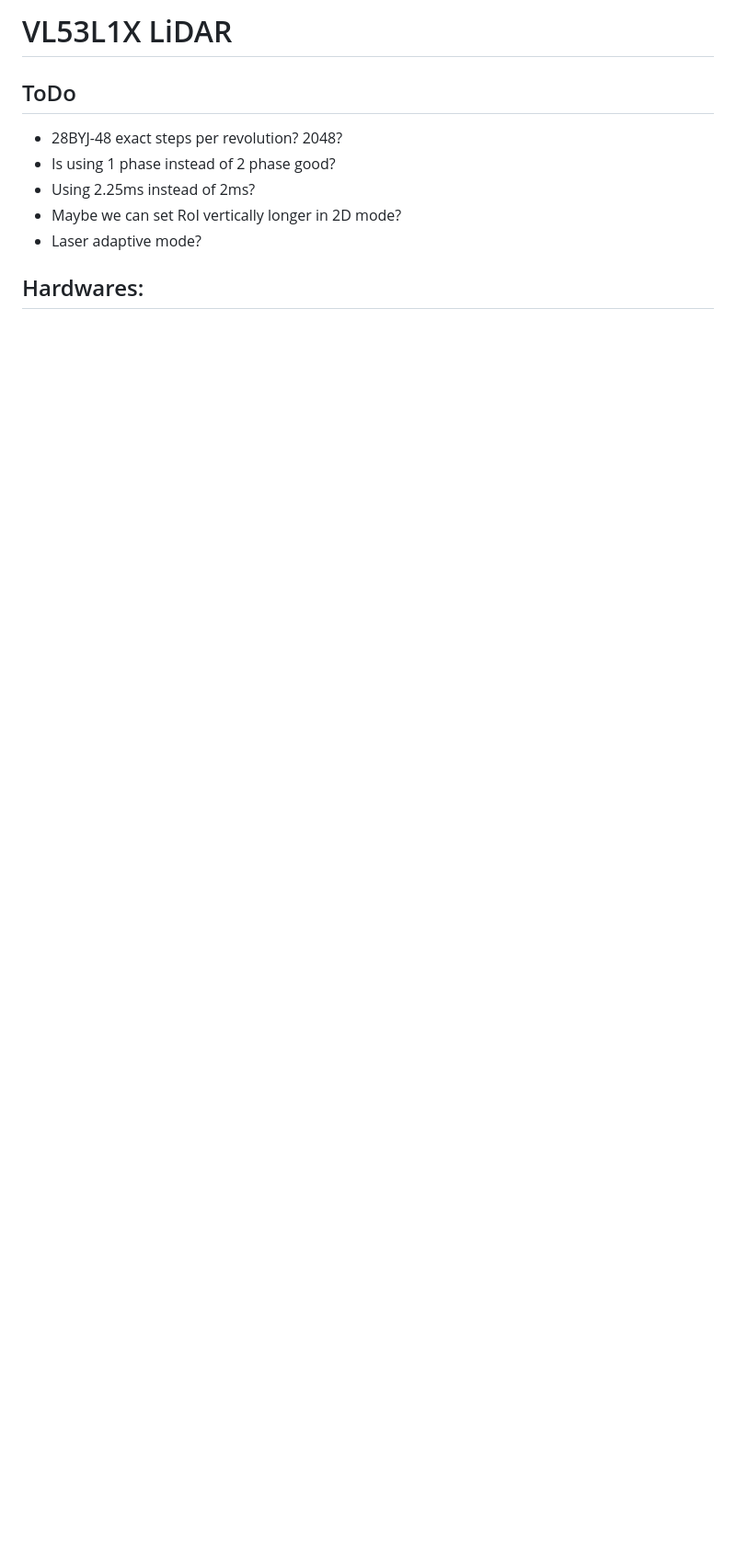
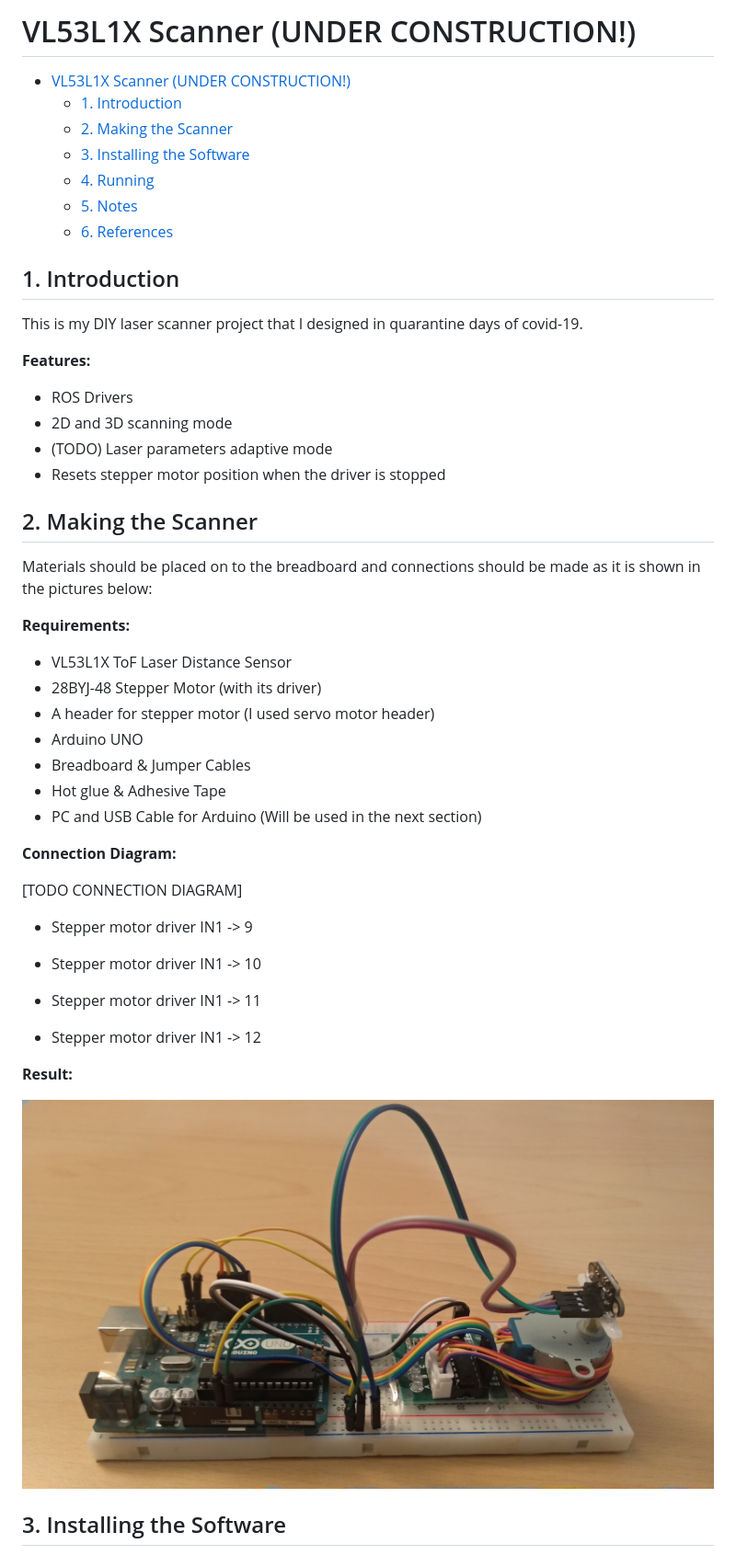
Before and after one commit to salihmarangoz/vl53l1x_scanner, a Markdown page: README.md, the part around the change printed below. Shown: that part at 92% size. Drawn GitHub-style; pictures changed too: img/prototype.jpg (added); blank space fills up the shorter version.

```diff
--- a/README.md
+++ b/README.md
@@ -1,16 +1,57 @@
-# VL53L1X LiDAR
+# VL53L1X Scanner (UNDER CONSTRUCTION!)
+
+   * [VL53L1X Scanner (UNDER CONSTRUCTION!)](#vl53l1x-scanner-under-construction)
+      * [1. Introduction](#1-introduction)
+      * [2. Making the Scanner](#2-making-the-scanner)
+      * [3. Installing the Software](#3-installing-the-software)
+      * [4. Running](#4-running)
+      * [5. Notes](#5-notes)
+      * [6. References](#6-references)
+
+## 1. Introduction
+
+This is my DIY laser scanner project that I designed in quarantine days of covid-19.
+
+**Features:**
+
+- ROS Drivers
+- 2D and 3D scanning mode
+- (TODO) Laser parameters adaptive mode
+- Resets stepper motor position when the driver is stopped
 
 
 
-## ToDo
+## 2. Making the Scanner
 
-- 28BYJ-48 exact steps per revolution? 2048?
-- Is using 1 phase instead of 2 phase good?
-- Using 2.25ms instead of 2ms?
-- Maybe we can set RoI vertically longer in 2D mode?
-- Laser adaptive mode?
+Materials should be placed on to the breadboard and connections should be made as it is shown in the pictures below:
+
+**Requirements:**
+
+- VL53L1X  ToF Laser Distance Sensor
+- 28BYJ-48 Stepper Motor (with its driver)
+- A header for stepper motor (I used servo motor header)
+- Arduino UNO
+- Breadboard & Jumper Cables
+- Hot glue & Adhesive Tape
+- PC and USB Cable for Arduino (Will be used in the next section)
+
+**Connection Diagram:**
+
+[TODO CONNECTION DIAGRAM]
+
+- Stepper motor driver IN1 -> 9
+
+- Stepper motor driver IN1 -> 10
+
+- Stepper motor driver IN1 -> 11
+
+- Stepper motor driver IN1 -> 12
+
+**Result:**
+
+![prototype](img/prototype.jpg)
 
 
 
-## Hardwares:
+## 3. Installing the Software
 
```
Also changed, not shown: other parts of README.md (+54 -8 lines), 4 other files.
